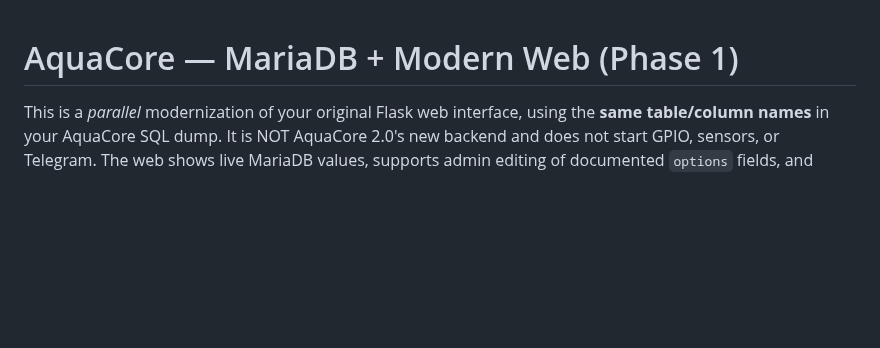
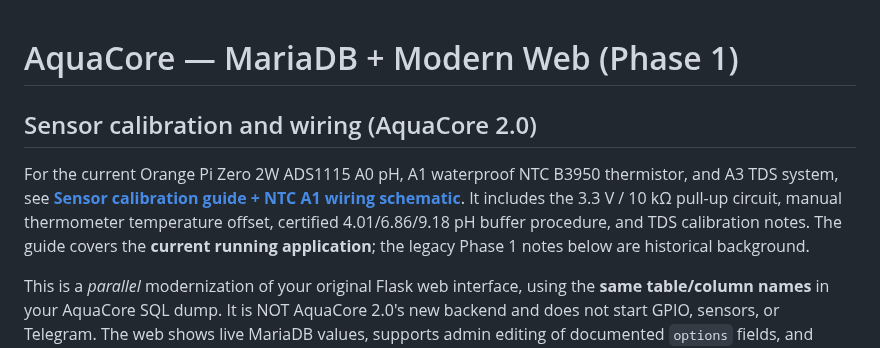
Before and after one commit to tomahawksmail/AquaCore_2.0, a Markdown page: README.md, the part around the change. Rendered like a GitHub page; blank space fills up the shorter version.

Commit message:
Link current sensor calibration and NTC wiring guide from README

```diff
--- a/README.md
+++ b/README.md
@@ -1,4 +1,15 @@
 # AquaCore — MariaDB + Modern Web (Phase 1)
+
+## Sensor calibration and wiring (AquaCore 2.0)
+
+For the current Orange Pi Zero 2W ADS1115 A0 pH, A1 waterproof NTC B3950
+thermistor, and A3 TDS system, see **[Sensor calibration guide + NTC A1
+wiring schematic](deploy/PH_THREE_BUFFER.md)**. It includes the 3.3 V / 10 kΩ
+pull-up circuit, manual thermometer temperature offset, certified
+4.01/6.86/9.18 pH buffer procedure, and TDS calibration notes. The guide
+covers the **current running application**; the legacy Phase 1 notes below
+are historical background.
+
 
 This is a *parallel* modernization of your original Flask web interface, using the **same table/column names** in your AquaCore SQL dump. It is NOT AquaCore 2.0's new backend and does not start GPIO, sensors, or Telegram. The web shows live MariaDB values, supports admin editing of documented `options` fields, and leaves your old automation in charge of hardware.
 
```
